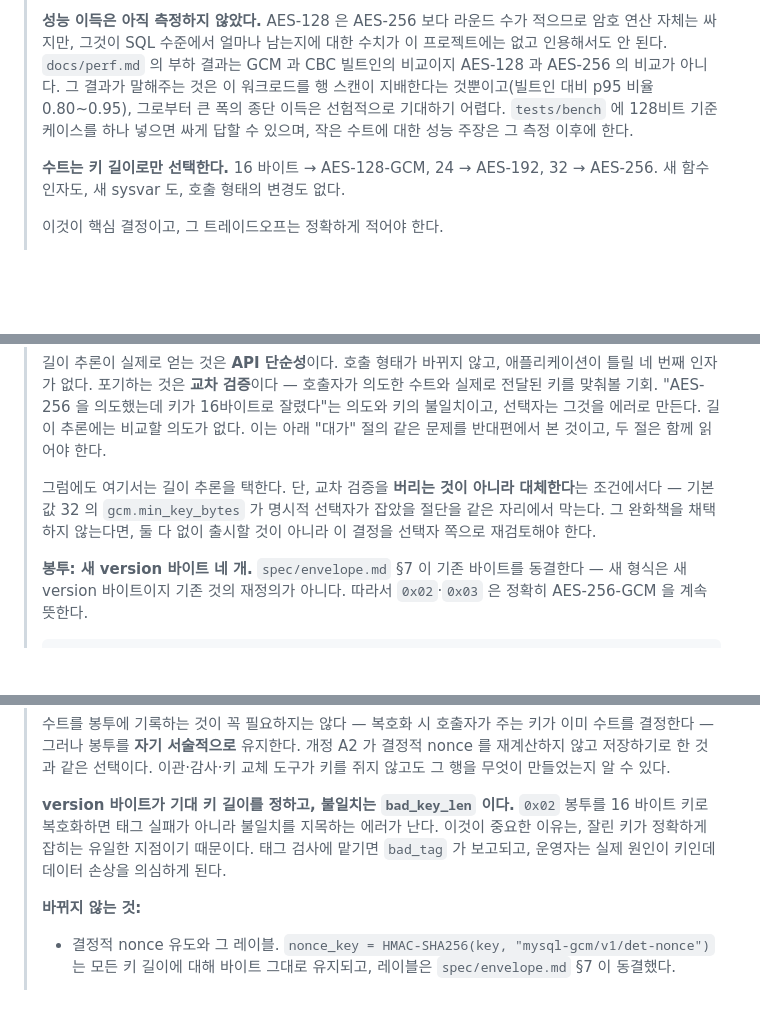
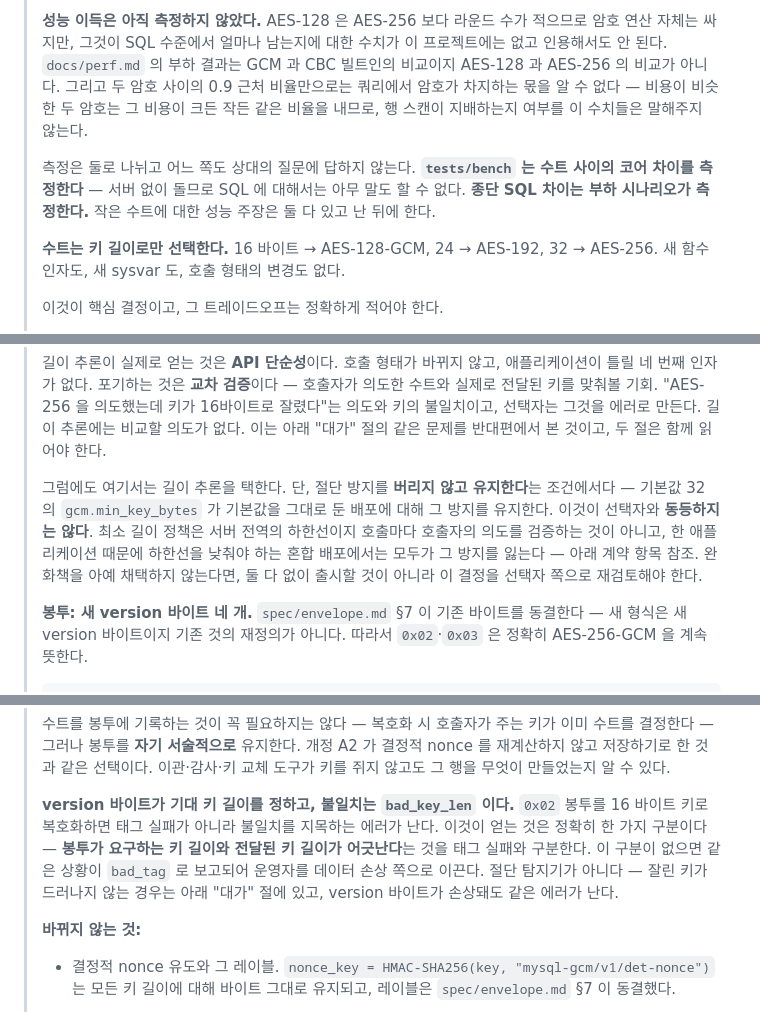
Before and after one commit to devgyurak/mysql-gcm, a Markdown page: docs/design-KO.md, 3 parts joined by grey strips. GitHub-like rendering; blank space fills up the shorter version.

```diff
--- a/docs/design-KO.md
+++ b/docs/design-KO.md
@@ -15,9 +15,12 @@
 > **성능 이득은 아직 측정하지 않았다.** AES-128 은 AES-256 보다 라운드 수가 적으므로 암호 연산 자체는
 > 싸지만, 그것이 SQL 수준에서 얼마나 남는지에 대한 수치가 이 프로젝트에는 없고 인용해서도 안 된다.
 > `docs/perf.md` 의 부하 결과는 GCM 과 CBC 빌트인의 비교이지 AES-128 과 AES-256 의 비교가 아니다.
-> 그 결과가 말해주는 것은 이 워크로드를 행 스캔이 지배한다는 것뿐이고(빌트인 대비 p95 비율 0.80~0.95),
-> 그로부터 큰 폭의 종단 이득은 선험적으로 기대하기 어렵다. `tests/bench` 에 128비트 기준 케이스를 하나
-> 넣으면 싸게 답할 수 있으며, 작은 수트에 대한 성능 주장은 그 측정 이후에 한다.
+> 그리고 두 암호 사이의 0.9 근처 비율만으로는 쿼리에서 암호가 차지하는 몫을 알 수 없다 — 비용이 비슷한
+> 두 암호는 그 비용이 크든 작든 같은 비율을 내므로, 행 스캔이 지배하는지 여부를 이 수치들은 말해주지 않는다.
+>
+> 측정은 둘로 나뉘고 어느 쪽도 상대의 질문에 답하지 않는다. **`tests/bench` 는 수트 사이의 코어 차이를
+> 측정한다** — 서버 없이 돌므로 SQL 에 대해서는 아무 말도 할 수 없다. **종단 SQL 차이는 부하 시나리오가
+> 측정한다.** 작은 수트에 대한 성능 주장은 둘 다 있고 난 뒤에 한다.
 >
 > **수트는 키 길이로만 선택한다.** 16 바이트 → AES-128-GCM, 24 → AES-192, 32 → AES-256. 새 함수 인자도,
 > 새 sysvar 도, 호출 형태의 변경도 없다.
@@ -36,9 +39,12 @@
 > 길이 추론에는 비교할 의도가 없다. 이는 아래 "대가" 절의 같은 문제를 반대편에서 본 것이고, 두 절은 함께
 > 읽어야 한다.
 >
-> 그럼에도 여기서는 길이 추론을 택한다. 단, 교차 검증을 **버리는 것이 아니라 대체한다**는 조건에서다 —
-> 기본값 32 의 `gcm.min_key_bytes` 가 명시적 선택자가 잡았을 절단을 같은 자리에서 막는다. 그 완화책을
-> 채택하지 않는다면, 둘 다 없이 출시할 것이 아니라 이 결정을 선택자 쪽으로 재검토해야 한다.
+> 그럼에도 여기서는 길이 추론을 택한다. 단, 절단 방지를 **버리지 않고 유지한다**는 조건에서다 —
+> 기본값 32 의 `gcm.min_key_bytes` 가 기본값을 그대로 둔 배포에 대해 그 방지를 유지한다. 이것이 선택자와
+> **동등하지는 않다**. 최소 길이 정책은 서버 전역의 하한선이지 호출마다 호출자의 의도를 검증하는 것이
+> 아니고, 한 애플리케이션 때문에 하한선을 낮춰야 하는 혼합 배포에서는 모두가 그 방지를 잃는다 — 아래 계약
+> 항목 참조. 완화책을 아예 채택하지 않는다면, 둘 다 없이 출시할 것이 아니라 이 결정을 선택자 쪽으로
+> 재검토해야 한다.
 >
 > **봉투: 새 version 바이트 네 개.** `spec/envelope.md` §7 이 기존 바이트를 동결한다 — 새 형식은 새
 > version 바이트이지 기존 것의 재정의가 아니다. 따라서 `0x02`·`0x03` 은 정확히 AES-256-GCM 을 계속 뜻한다.
@@ -61,9 +67,10 @@
 > 같은 선택이다. 이관·감사·키 교체 도구가 키를 쥐지 않고도 그 행을 무엇이 만들었는지 알 수 있다.
 >
 > **version 바이트가 기대 키 길이를 정하고, 불일치는 `bad_key_len` 이다.** `0x02` 봉투를 16 바이트 키로
-> 복호화하면 태그 실패가 아니라 불일치를 지목하는 에러가 난다. 이것이 중요한 이유는, 잘린 키가 정확하게
-> 잡히는 유일한 지점이기 때문이다. 태그 검사에 맡기면 `bad_tag` 가 보고되고, 운영자는 실제 원인이 키인데
-> 데이터 손상을 의심하게 된다.
+> 복호화하면 태그 실패가 아니라 불일치를 지목하는 에러가 난다. 이것이 얻는 것은 정확히 한 가지 구분이다 —
+> **봉투가 요구하는 키 길이와 전달된 키 길이가 어긋난다**는 것을 태그 실패와 구분한다. 이 구분이 없으면
+> 같은 상황이 `bad_tag` 로 보고되어 운영자를 데이터 손상 쪽으로 이끈다. 절단 탐지기가 아니다 — 잘린 키가
+> 드러나지 않는 경우는 아래 "대가" 절에 있고, version 바이트가 손상돼도 같은 에러가 난다.
 >
 > **바뀌지 않는 것:**
 >
```
Also changed, not shown: docs/design.md (+21 -11 lines).
